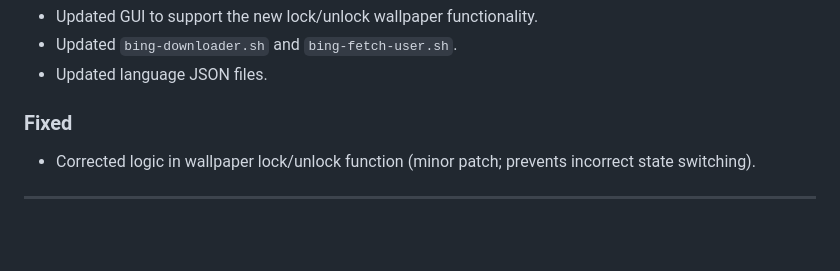
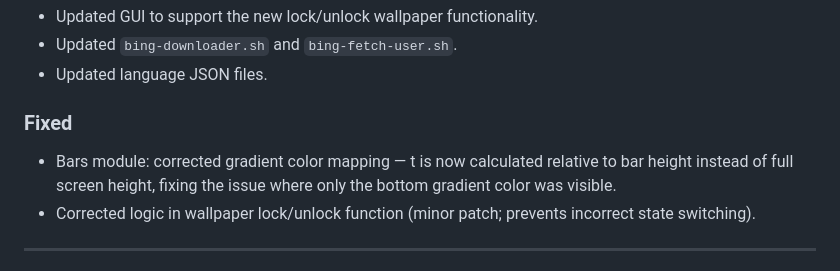
Before and after one commit to Krzysztofci/bing-glava-suite, a Markdown page: CHANGELOG.md, the part around the change. Drawn GitHub-style; blank space fills up the shorter version.

Commit message:
Fix gradient color mapping in Bars module
Fixed gradient color mapping in Bars module to calculate 't' relative to bar height, improving visibility of gradient colors.

```diff
--- a/CHANGELOG.md
+++ b/CHANGELOG.md
@@ -40,6 +40,7 @@ Example profile "Circle Center":
 - Updated language JSON files.
 
 ### Fixed
+- Bars module: corrected gradient color mapping — t is now calculated relative to bar height instead of full screen height, fixing the issue where only the bottom gradient color was visible.
 - Corrected logic in wallpaper lock/unlock function (minor patch; prevents incorrect state switching).
 ---
 
```
